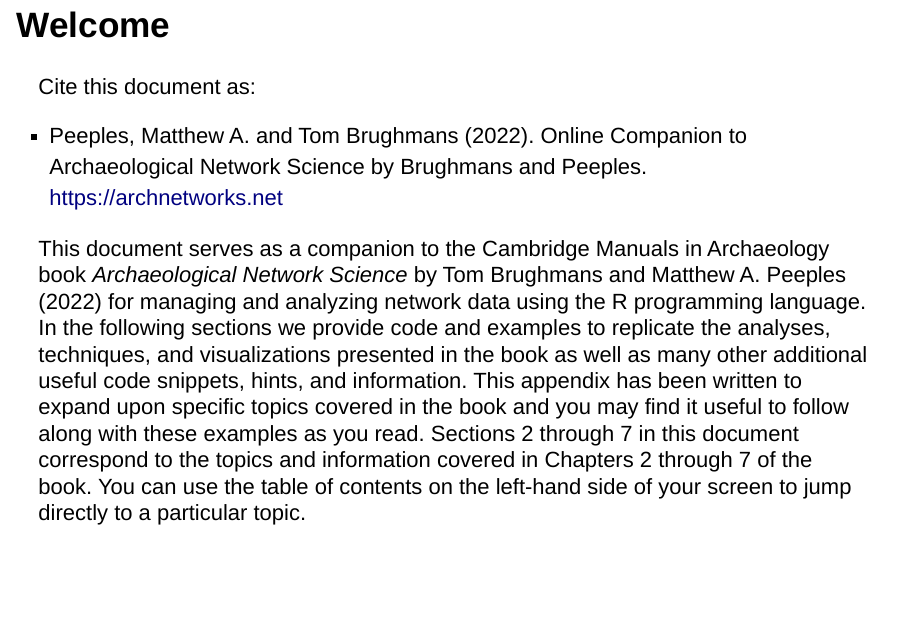
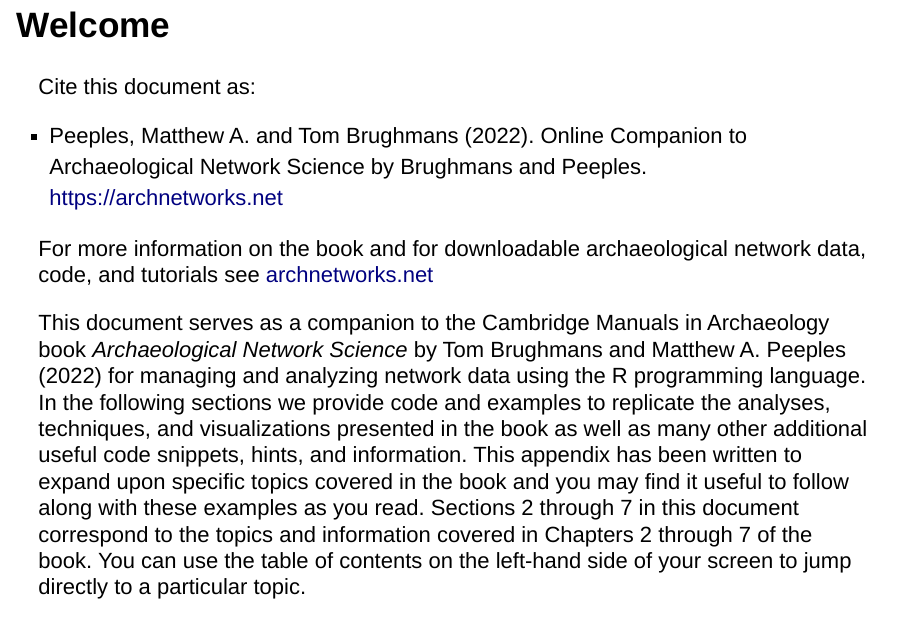
Before and after one commit to mpeeples2008/ArchNetSci, an R Markdown document (index.Rmd): page 2 of 4. Rendered offline with R 4.5, knitr and Pandoc, with nearby package versions; drawn as Slidy slides in place of the format the file asks for.

Commit message:
update 5_12_2022

```diff
--- a/index.Rmd
+++ b/index.Rmd
@@ -23,6 +23,8 @@ Cite this document as:
 
 * Peeples, Matthew A. and Tom Brughmans (2022). Online Companion to Archaeological Network Science by Brughmans and Peeples. https://archnetworks.net
 
+For more information on the book and for downloadable archaeological network data, code, and tutorials see [archnetworks.net](https://archnetworks.net)
+
 This document serves as a companion to the Cambridge Manuals in Archaeology book *Archaeological Network Science* by Tom Brughmans and Matthew A. Peeples (2022) for managing and analyzing network data using the R programming language. In the following sections we provide code and examples to replicate the analyses, techniques, and visualizations presented in the book as well as many other additional useful code snippets, hints, and information. This appendix has been written to expand upon specific topics covered in the book and you may find it useful to follow along with these examples as you read. Sections 2 through 7 in this document correspond to the topics and information covered in Chapters 2 through 7 of the book. You can use the table of contents on the left-hand side of your screen to jump directly to a particular topic.
 
 ![Cover image of *Archaeological Network Science*](images/Cover.jpg){width=40%}
```
Also changed, not shown: 3 other files.
